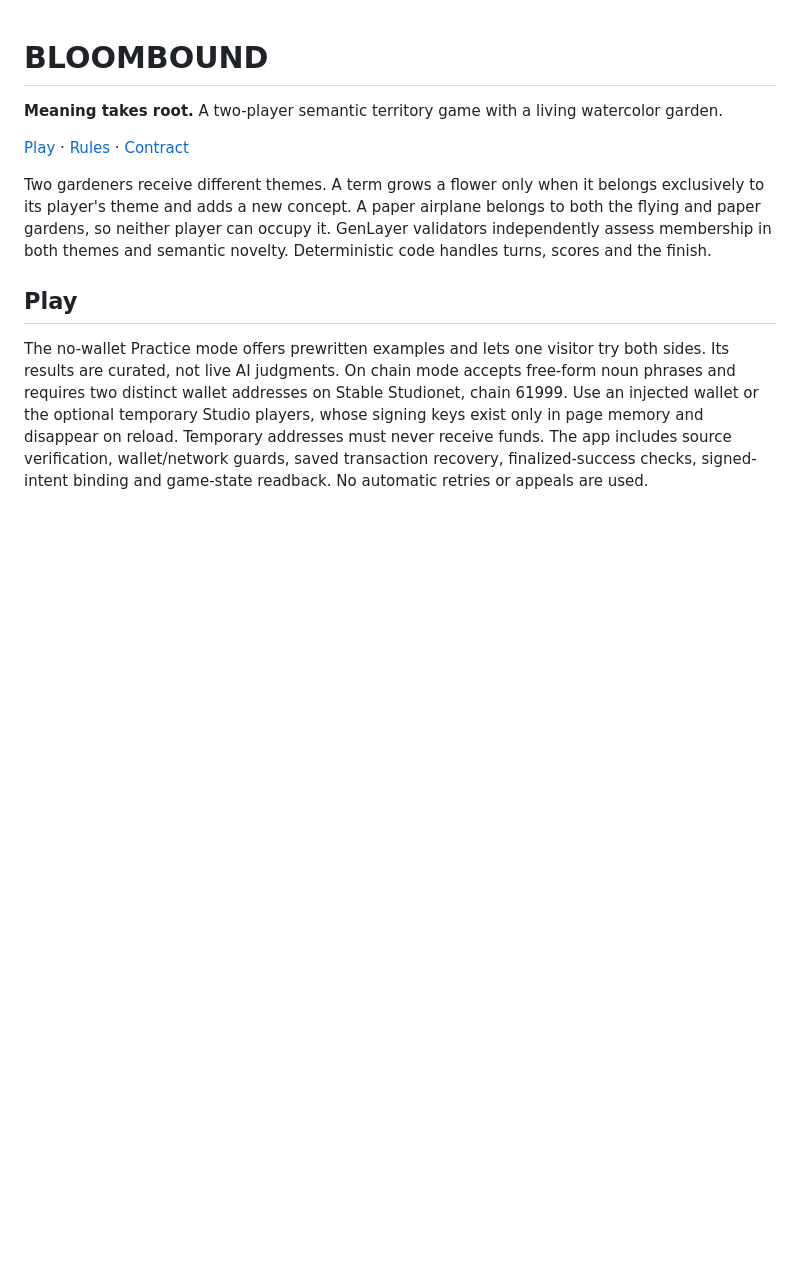
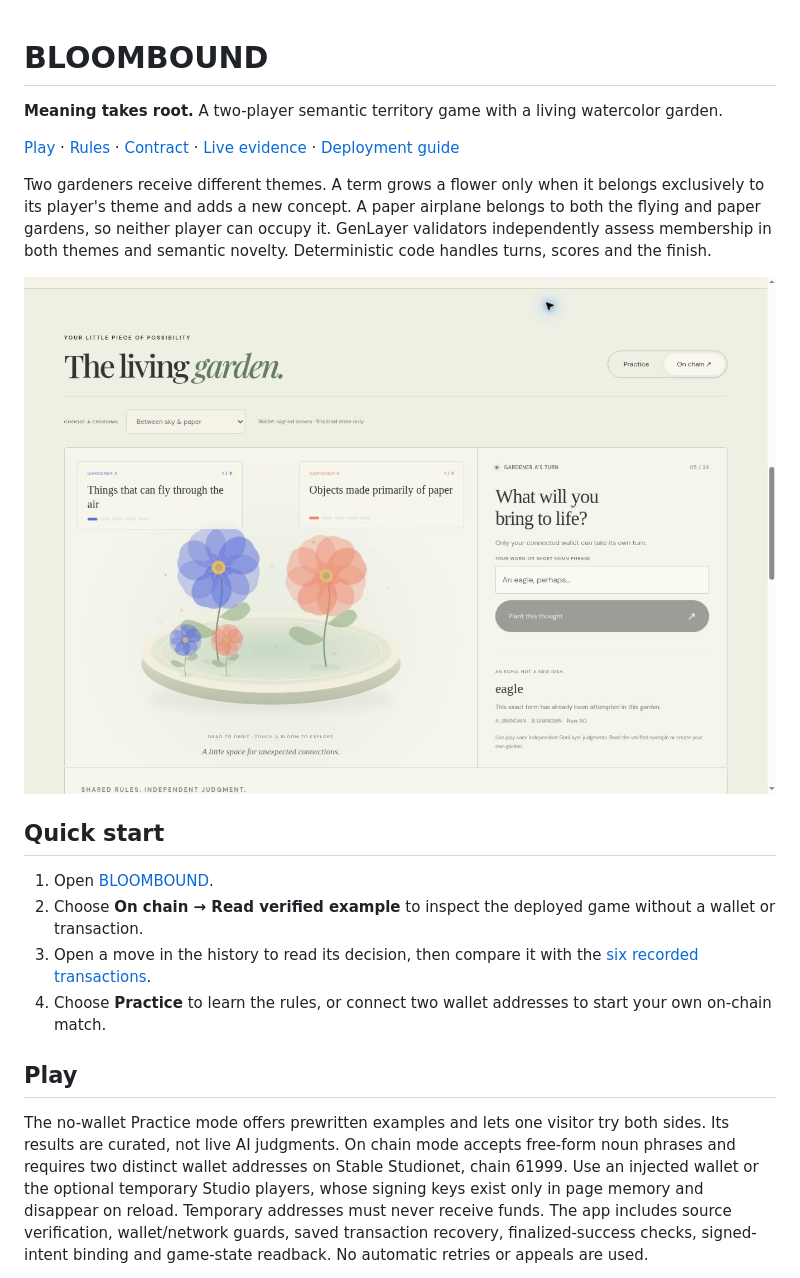
Before and after one commit to halihalibt/bloombound-genlayer, a Markdown page: README.md, the part around one of its changes. GitHub-like rendering; blank space fills up the shorter version.

```diff
--- a/README.md
+++ b/README.md
@@ -2,9 +2,18 @@
 
 **Meaning takes root.** A two-player semantic territory game with a living watercolor garden.
 
-[Play](https://halihalibt.github.io/bloombound-genlayer/) · [Rules](RULES.md) · [Contract](contracts/bloombound.py)
+[Play](https://halihalibt.github.io/bloombound-genlayer/) · [Rules](RULES.md) · [Contract](contracts/bloombound.py) · [Live evidence](EVIDENCE.md) · [Deployment guide](DEPLOYMENT.md)
 
 Two gardeners receive different themes. A term grows a flower only when it belongs exclusively to its player's theme and adds a new concept. A paper airplane belongs to both the flying and paper gardens, so neither player can occupy it. GenLayer validators independently assess membership in both themes and semantic novelty. Deterministic code handles turns, scores and the finish.
+
+![BLOOMBOUND verified on-chain garden, score 1:1](media/verified-garden.jpg)
+
+## Quick start
+
+1. Open [BLOOMBOUND](https://halihalibt.github.io/bloombound-genlayer/).
+2. Choose **On chain → Read verified example** to inspect the deployed game without a wallet or transaction.
+3. Open a move in the history to read its decision, then compare it with the [six recorded transactions](EVIDENCE.md).
+4. Choose **Practice** to learn the rules, or connect two wallet addresses to start your own on-chain match.
 
 ## Play
 
```
Also changed, not shown: other parts of README.md (+16 -5 lines).
